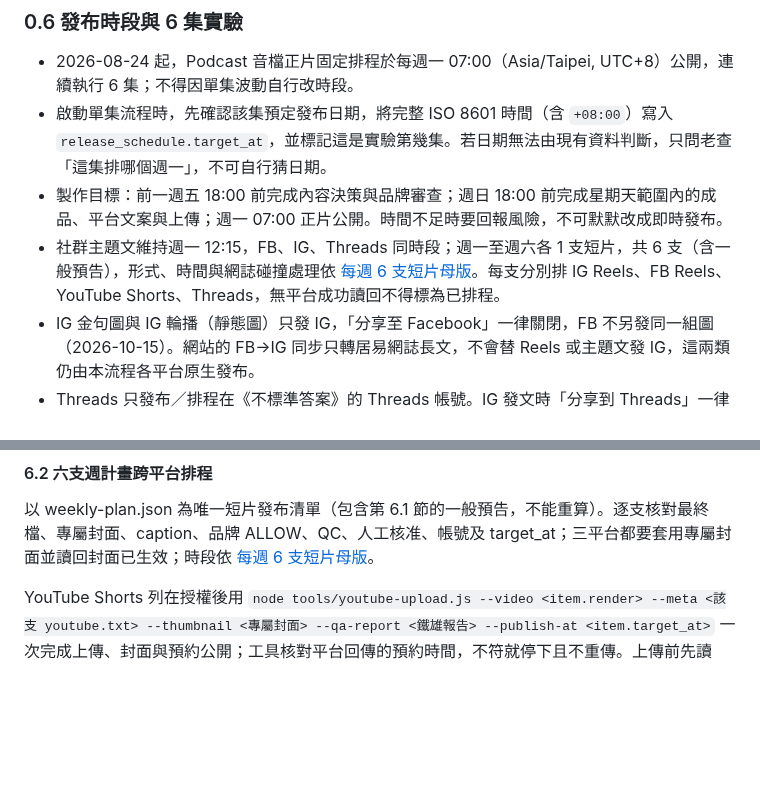
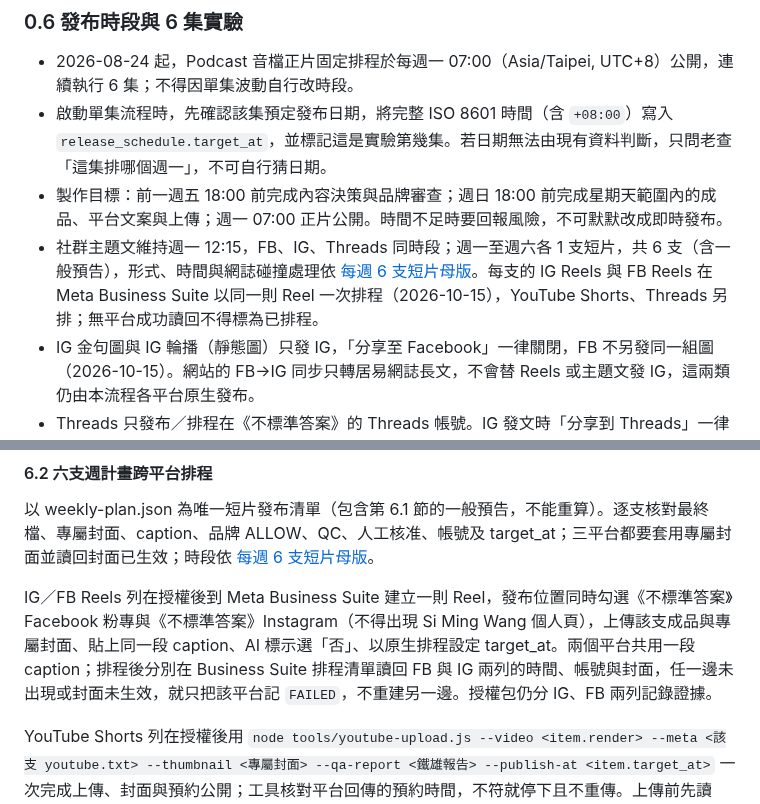
Before and after one commit to CharlesWang1221/claude-code-setup, a Markdown page: skills/podcast-publish/SKILL.md, 2 parts joined by grey strips. Drawn GitHub-style; blank space fills up the shorter version.

Commit message:
Schedule each quote short's IG and FB Reels together in Business Suite
Co-Authored-By: Claude Opus 5.5 <noreply@anthropic.com>

```diff
--- a/skills/podcast-publish/SKILL.md
+++ b/skills/podcast-publish/SKILL.md
@@ -152,7 +152,7 @@ description: 《不標準答案》單集上架統一入口（老查取名「星
 - 2026-08-24 起，Podcast 音檔正片固定排程於每週一 07:00（Asia/Taipei, UTC+8）公開，連續執行 6 集；不得因單集波動自行改時段。
 - 啟動單集流程時，先確認該集預定發布日期，將完整 ISO 8601 時間（含 `+08:00`）寫入 `release_schedule.target_at`，並標記這是實驗第幾集。若日期無法由現有資料判斷，只問老查「這集排哪個週一」，不可自行猜日期。
 - 製作目標：前一週五 18:00 前完成內容決策與品牌審查；週日 18:00 前完成星期天範圍內的成品、平台文案與上傳；週一 07:00 正片公開。時間不足時要回報風險，不可默默改成即時發布。
-- 社群主題文維持週一 12:15，FB、IG、Threads 同時段；週一至週六各 1 支短片，共 6 支（含一般預告），形式、時間與網誌碰撞處理依 [每週 6 支短片母版](../../docs/SHORT_VIDEO_WEEKLY_POLICY.md)。每支分別排 IG Reels、FB Reels、YouTube Shorts、Threads，無平台成功讀回不得標為已排程。
+- 社群主題文維持週一 12:15，FB、IG、Threads 同時段；週一至週六各 1 支短片，共 6 支（含一般預告），形式、時間與網誌碰撞處理依 [每週 6 支短片母版](../../docs/SHORT_VIDEO_WEEKLY_POLICY.md)。每支的 IG Reels 與 FB Reels 在 Meta Business Suite 以同一則 Reel 一次排程（2026-10-15），YouTube Shorts、Threads 另排；無平台成功讀回不得標為已排程。
 - IG 金句圖與 IG 輪播（靜態圖）只發 IG，「分享至 Facebook」一律關閉，FB 不另發同一組圖（2026-10-15）。網站的 FB→IG 同步只轉居易網誌長文，不會替 Reels 或主題文發 IG，這兩類仍由本流程各平台原生發布。
 - Threads 只發布／排程在《不標準答案》的 Threads 帳號。IG 發文時「分享到 Threads」一律關閉，Threads 版另以專屬文案排程，避免同一內容出現兩次。
 - IG 發布隔離：IG 圖文與 IG Reels 只發布／排程至《不標準答案》Instagram 品牌帳號；禁止同步至 Si Ming Wang 個人 Facebook 頁面。建立 IG 貼文與提交前，星期天必須逐項核對「目前 IG 身分＝不標準答案」及「分享至 Facebook／交叉發布＝關閉」；任一項不符即停止並修正，不得發布。
@@ -300,6 +300,8 @@ node tools/firstory-upload/upload.mjs --episode {slug} --audio "<音檔路徑>"
 
 以 weekly-plan.json 為唯一短片發布清單（包含第 6.1 節的一般預告，不能重算）。逐支核對最終檔、專屬封面、caption、品牌 ALLOW、QC、人工核准、帳號及 target_at；三平台都要套用專屬封面並讀回封面已生效；時段依 [每週 6 支短片母版](../../docs/SHORT_VIDEO_WEEKLY_POLICY.md)。
 
+IG／FB Reels 列在授權後到 Meta Business Suite 建立一則 Reel，發布位置同時勾選《不標準答案》Facebook 粉專與《不標準答案》Instagram（不得出現 Si Ming Wang 個人頁），上傳該支成品與專屬封面、貼上同一段 caption、AI 標示選「否」、以原生排程設定 target_at。兩個平台共用一段 caption；排程後分別在 Business Suite 排程清單讀回 FB 與 IG 兩列的時間、帳號與封面，任一邊未出現或封面未生效，就只把該平台記 `FAILED`，不重建另一邊。授權包仍分 IG、FB 兩列記錄證據。
+
 YouTube Shorts 列在授權後用 `node tools/youtube-upload.js --video <item.render> --meta <該支 youtube.txt> --thumbnail <專屬封面> --qa-report <鐵雄報告> --publish-at <item.target_at>` 一次完成上傳、封面與預約公開；工具核對平台回傳的預約時間，不符就停下且不重傳。上傳前先讀 `item.platforms.youtube`，已有 id 就跳過。封面另到 Studio 讀回；若 Shorts 封面沒生效，該列記「封面未生效」，不為此重傳影片。
 
 Threads 列（主題文與每支短片）在授權後用瀏覽器工具到 threads.com，以《不標準答案》帳號建立貼文、附上該支成品（主題文附 IG 輪播第一張或純文字）、貼上 Threads 版文案，用原生「排程」設定 target_at；到排程清單讀回時間與內容後才算成功。介面找不到排程功能就標 `FAILED`，不得改成立即發布。
```
Also changed, not shown: docs/RULE_CHANGELOG.md (+2 -0 lines).
